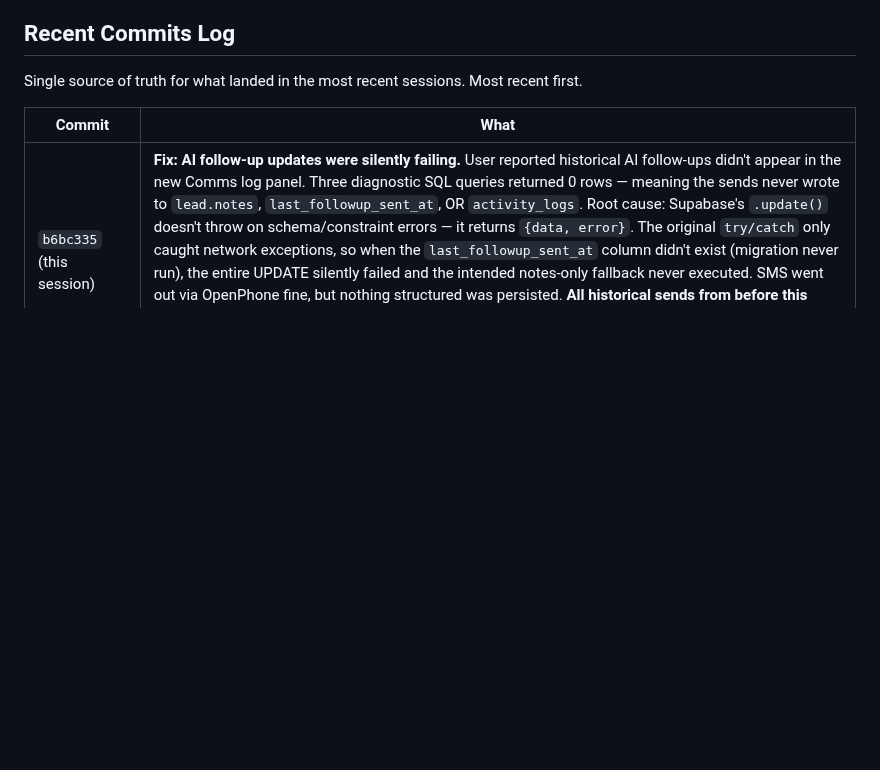
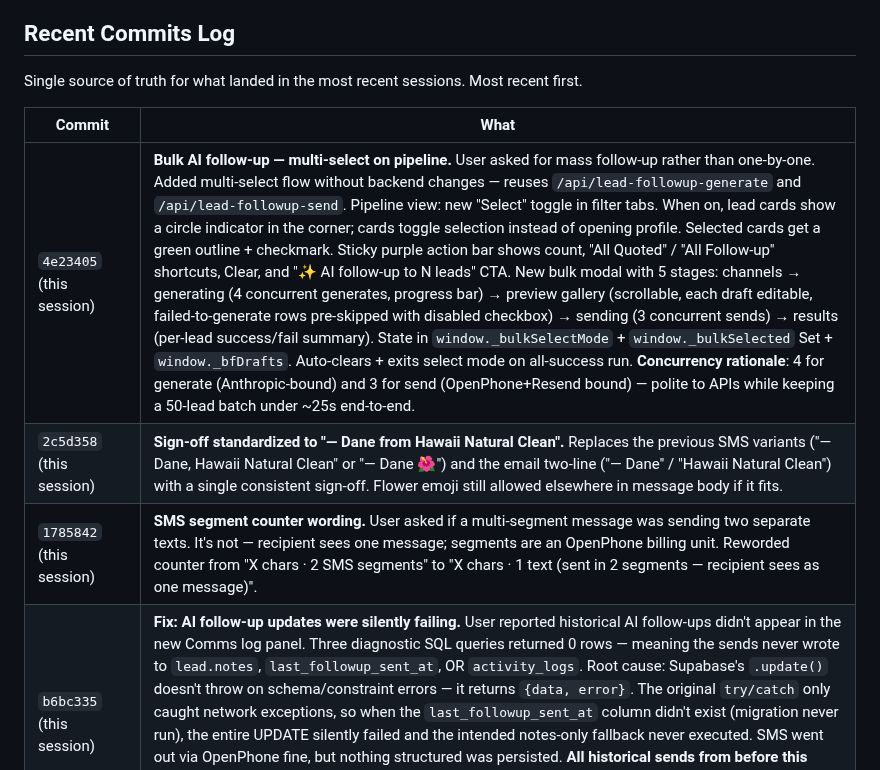
Before and after one commit to danekreisman/hnc-crm, a Markdown page: DEVELOPMENT_GUIDE.md, the part around the change. GitHub-like rendering; blank space fills up the shorter version.

Commit message:
Document bulk AI follow-up + a couple of catch-up entries (sign-off, SMS counter)

```diff
--- a/DEVELOPMENT_GUIDE.md
+++ b/DEVELOPMENT_GUIDE.md
@@ -483,6 +483,9 @@ Single source of truth for what landed in the most recent sessions. Most recent
 
 | Commit | What |
 |---|---|
+| `4e23405` (this session) | **Bulk AI follow-up — multi-select on pipeline.** User asked for mass follow-up rather than one-by-one. Added multi-select flow without backend changes — reuses `/api/lead-followup-generate` and `/api/lead-followup-send`. Pipeline view: new "Select" toggle in filter tabs. When on, lead cards show a circle indicator in the corner; cards toggle selection instead of opening profile. Selected cards get a green outline + checkmark. Sticky purple action bar shows count, "All Quoted" / "All Follow-up" shortcuts, Clear, and "✨ AI follow-up to N leads" CTA. New bulk modal with 5 stages: channels → generating (4 concurrent generates, progress bar) → preview gallery (scrollable, each draft editable, failed-to-generate rows pre-skipped with disabled checkbox) → sending (3 concurrent sends) → results (per-lead success/fail summary). State in `window._bulkSelectMode` + `window._bulkSelected` Set + `window._bfDrafts`. Auto-clears + exits select mode on all-success run. **Concurrency rationale**: 4 for generate (Anthropic-bound) and 3 for send (OpenPhone+Resend bound) — polite to APIs while keeping a 50-lead batch under ~25s end-to-end. |
+| `2c5d358` (this session) | **Sign-off standardized to "— Dane from Hawaii Natural Clean".** Replaces the previous SMS variants ("— Dane, Hawaii Natural Clean" or "— Dane 🌺") and the email two-line ("— Dane" / "Hawaii Natural Clean") with a single consistent sign-off. Flower emoji still allowed elsewhere in message body if it fits. |
+| `1785842` (this session) | **SMS segment counter wording.** User asked if a multi-segment message was sending two separate texts. It's not — recipient sees one message; segments are an OpenPhone billing unit. Reworded counter from "X chars · 2 SMS segments" to "X chars · 1 text (sent in 2 segments — recipient sees as one message)". |
 | `b6bc335` (this session) | **Fix: AI follow-up updates were silently failing.** User reported historical AI follow-ups didn't appear in the new Comms log panel. Three diagnostic SQL queries returned 0 rows — meaning the sends never wrote to `lead.notes`, `last_followup_sent_at`, OR `activity_logs`. Root cause: Supabase's `.update()` doesn't throw on schema/constraint errors — it returns `{data, error}`. The original `try/catch` only caught network exceptions, so when the `last_followup_sent_at` column didn't exist (migration never run), the entire UPDATE silently failed and the intended notes-only fallback never executed. SMS went out via OpenPhone fine, but nothing structured was persisted. **All historical sends from before this commit are unrecoverable.** Fix: explicit `res.error` check + real fallback to notes-only update if the full payload fails. **Pattern**: Supabase `.update()` and `.insert()` calls must always check `res.error` — never rely on try/catch alone. Audit other endpoints for the same antipattern. |
 | `cd442bb` (this session) | **Per-lead Comms log panel.** User asked how to track what was sent to each lead. Existing logging was scattered: `lead_automation_runs` tracked which rule fired, AI follow-ups were appended as text in `lead.notes`, direct SMS went to `activity_logs` without queryable lead_id, and nothing surfaced in the UI. New unified system: (1) Migration `migrations/2026-05-02-add-lead-comms-log.sql` creates `lead_comms_log` (lead_id, channel, kind ai_followup\|automation\|manual\|owner_alert\|auto_quote, content, subject, status sent\|failed\|skipped, error_message, source_label, sent_at). (2) `/api/lead-followup-send` writes a row per channel on every send. Best-effort — warns to console if migration hasn't run, never fails the request. (3) New `/api/lead-comms-log?leadId=X` endpoint combines `lead_comms_log` + `lead_automation_runs` (with rule name JOIN) into a chronological timeline, newest first, auth-gated. (4) Lead profile UI gets a "Comms log" panel below the action buttons. Each entry shows icon, source label, channel badge, status badge (FAILED in red), subject for email, content preview, Hawaii-time timestamp. Lazy-loads via `dataset.loadedFor`, has a Refresh button, auto-refreshes after a successful AI follow-up send. **Future improvement**: when automations are re-enabled, `run-automations.js` should also write to `lead_comms_log` when it sends SMS/email (currently only the run record exists). |
 | `86e0a4b` (this session) | **Fix: AI follow-up generate failed when AI returned JSON + extra prose.** User saw `Generation failed: AI response was not valid JSON: Unexpected non-whitespace character after JSON at position 248`. Cause: AI was returning valid JSON followed by commentary like "Note: I made this warm and Hawaiian." or an extra JSON object. My naive parser used `indexOf('{')` and `lastIndexOf('}')` which is brittle — picks up any closing brace including ones inside string values or in trailing content. Replaced with `_extractFirstJsonObject()` — walks forward from first `{`, tracks brace depth, string boundaries, and escape characters, returns the first syntactically balanced `{...}` block. Robust against preamble, postamble, multiple JSON objects, braces inside SMS text, and markdown fences. Also tightened the prompt's OUTPUT FORMAT directive to be strict: "The very first character of your response must be `{` and the very last character must be `}`." with explicit bans on "Here's the message:" preamble and "Note:" postamble. Better failure logging too — both raw and cleaned attempt logged on parse error. **Pattern**: any time a Vercel function asks an LLM for JSON, never use indexOf/lastIndexOf. Use a brace-depth tracker. Should be promoted to a shared utility next time another endpoint needs LLM JSON. |
```
